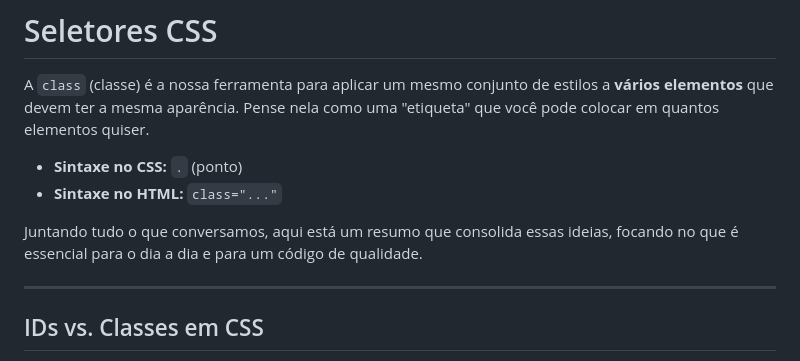
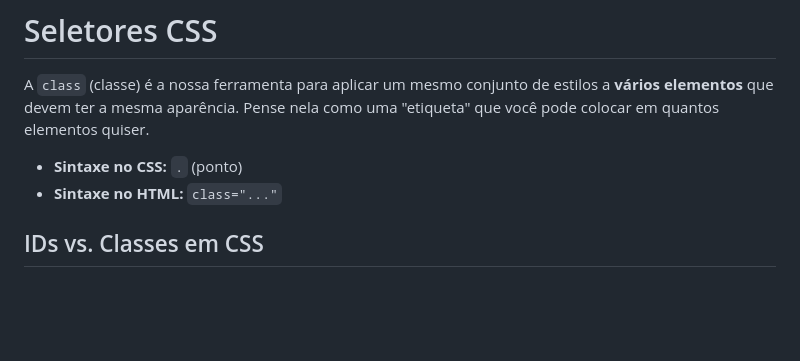
Before and after one commit to gabrafo/javascript, a Markdown page: HTML-CSS/Links/Seletores CSS.md, the part around the change. Drawn GitHub-style; blank space fills up the shorter version.

Commit message:
docs: remoção de texto boilerplate para foco no conteúdo essencial

```diff
--- a/HTML-CSS/Links/Seletores CSS.md
+++ b/HTML-CSS/Links/Seletores CSS.md
@@ -4,10 +4,6 @@ A `class` (classe) é a nossa ferramenta para aplicar um mesmo conjunto de estil
 
 * **Sintaxe no CSS:** `.` (ponto)
 * **Sintaxe no HTML:** `class="..."`
-
-Juntando tudo o que conversamos, aqui está um resumo que consolida essas ideias, focando no que é essencial para o dia a dia e para um código de qualidade.
-
----
 
 ## IDs vs. Classes em CSS
 
```
